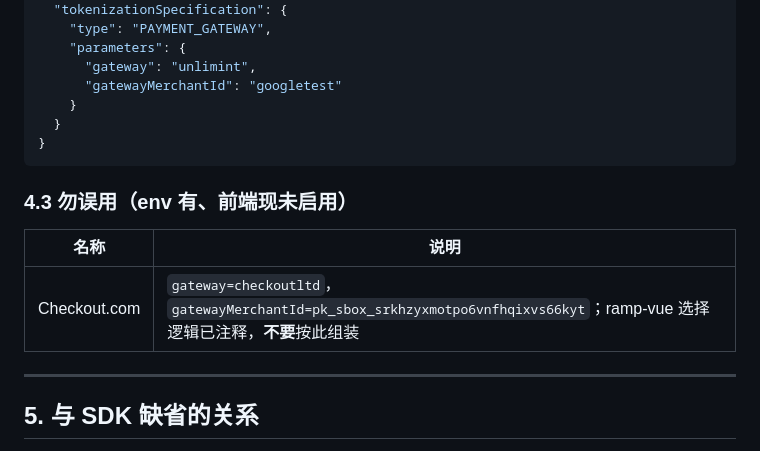
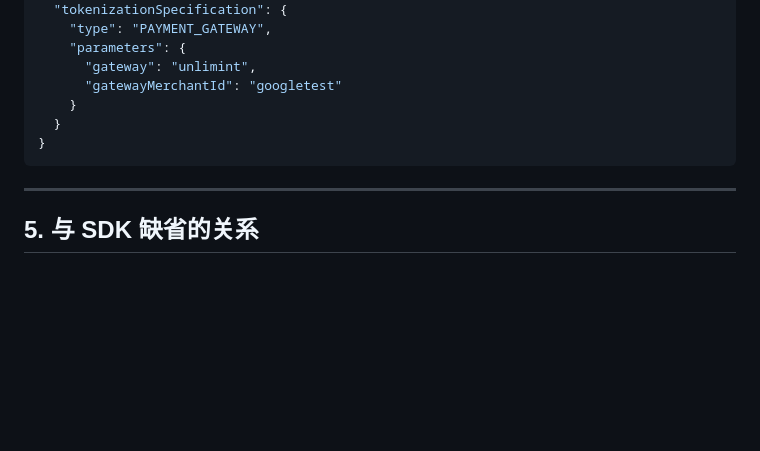
Before and after one commit to laibaduoji/pay-sdk-mvp, a Markdown page: docs/pay-api/CREATE-ORDER-RESPONSE.md, the part around the change. GitHub-like rendering; blank space fills up the shorter version.

Commit message:
Omit Checkout.com from create-order response guide for now.
Co-authored-by: Cursor <cursoragent@cursor.com>

````diff
--- a/docs/pay-api/CREATE-ORDER-RESPONSE.md
+++ b/docs/pay-api/CREATE-ORDER-RESPONSE.md
@@ -233,12 +233,6 @@ Google Pay TEST 凭据对齐 ramp-vue `.env.development` 与通道选择逻辑
 }
 ```
 
-### 4.3 勿误用（env 有、前端现未启用）
-
-| 名称         | 说明                                                                                                                      |
-| ------------ | ------------------------------------------------------------------------------------------------------------------------- |
-| Checkout.com | `gateway=checkoutltd`，`gatewayMerchantId=pk_sbox_srkhzyxmotpo6vnfhqixvs66kyt`；ramp-vue 选择逻辑已注释，**不要**按此组装 |
-
 ---
 
 ## 5. 与 SDK 缺省的关系
````
